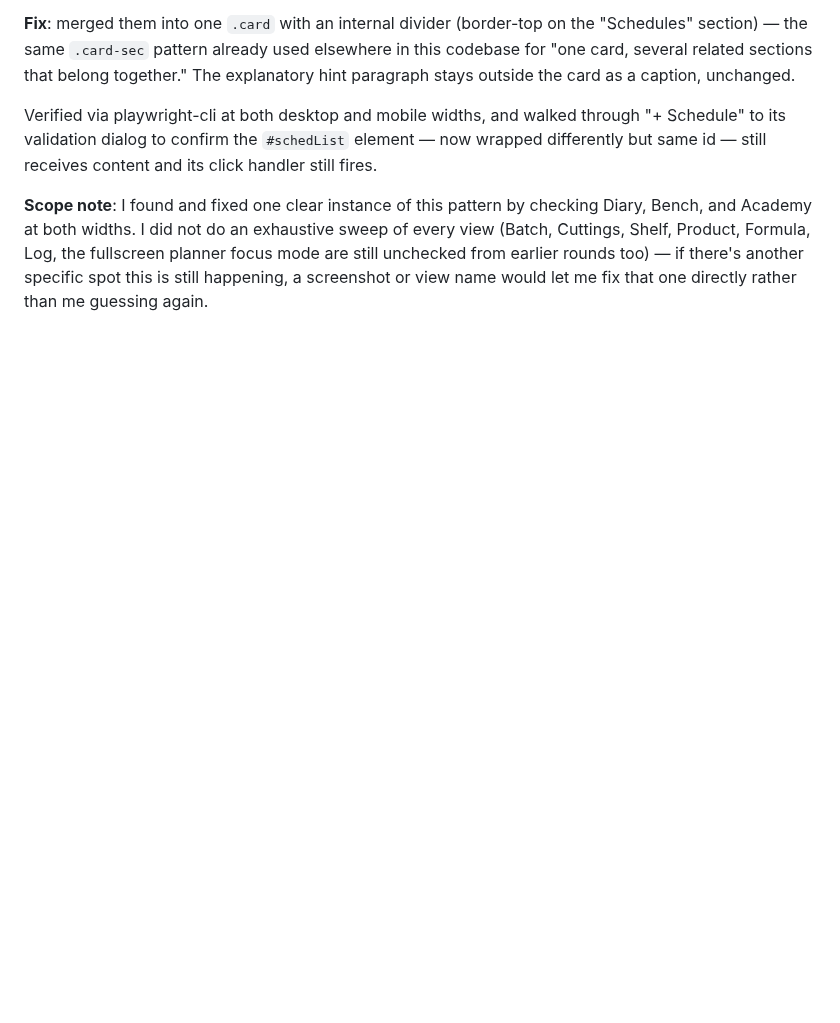
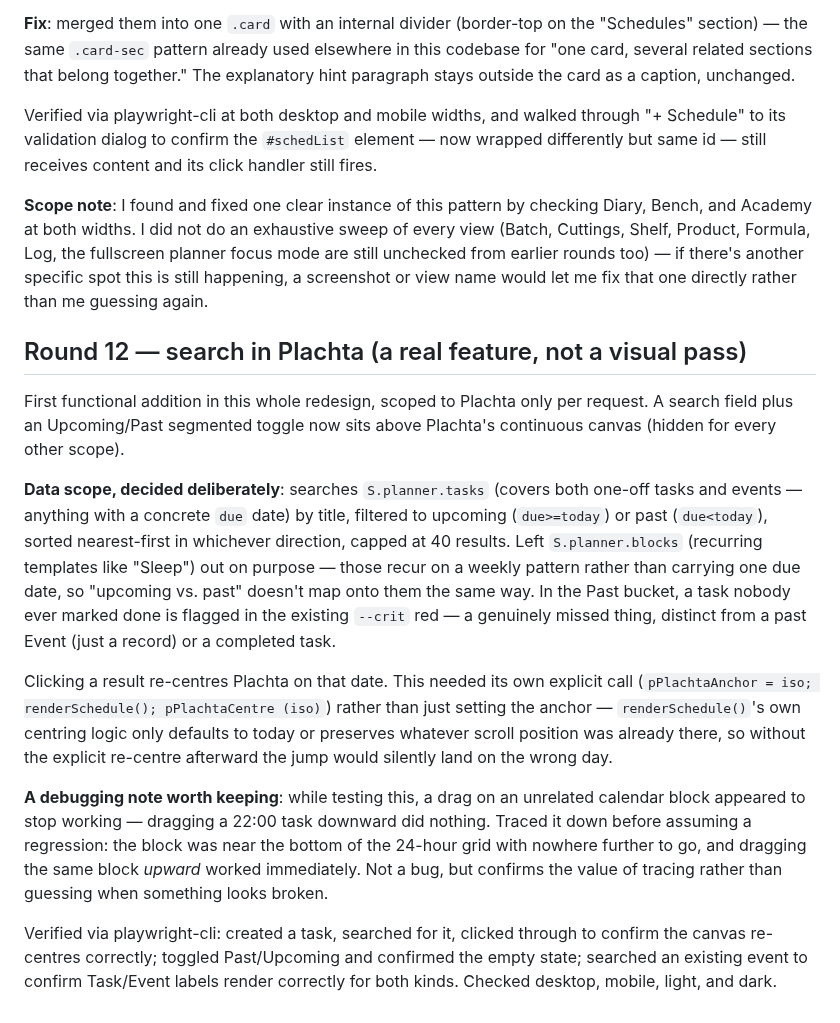
Before and after one commit to mrsimonm/the-plan, a Markdown page: REDESIGN-REPORT.md, the part around the change. Rendered like a GitHub page; blank space fills up the shorter version.

Commit message:
Round 12: log the Plachta search feature

```diff
--- a/REDESIGN-REPORT.md
+++ b/REDESIGN-REPORT.md
@@ -522,3 +522,41 @@ Log, the fullscreen planner focus mode are still unchecked from earlier
 rounds too) — if there's another specific spot this is still happening,
 a screenshot or view name would let me fix that one directly rather than
 me guessing again.
+
+## Round 12 — search in Plachta (a real feature, not a visual pass)
+
+First functional addition in this whole redesign, scoped to Plachta only
+per request. A search field plus an Upcoming/Past segmented toggle now
+sits above Plachta's continuous canvas (hidden for every other scope).
+
+**Data scope, decided deliberately**: searches `S.planner.tasks` (covers
+both one-off tasks and events — anything with a concrete `due` date) by
+title, filtered to upcoming (`due>=today`) or past (`due<today`), sorted
+nearest-first in whichever direction, capped at 40 results. Left
+`S.planner.blocks` (recurring templates like "Sleep") out on purpose —
+those recur on a weekly pattern rather than carrying one due date, so
+"upcoming vs. past" doesn't map onto them the same way. In the Past
+bucket, a task nobody ever marked done is flagged in the existing
+`--crit` red — a genuinely missed thing, distinct from a past Event
+(just a record) or a completed task.
+
+Clicking a result re-centres Plachta on that date. This needed its own
+explicit call (`pPlachtaAnchor = iso; renderSchedule(); pPlachtaCentre
+(iso)`) rather than just setting the anchor — `renderSchedule()`'s own
+centring logic only defaults to today or preserves whatever scroll
+position was already there, so without the explicit re-centre afterward
+the jump would silently land on the wrong day.
+
+**A debugging note worth keeping**: while testing this, a drag on an
+unrelated calendar block appeared to stop working — dragging a 22:00
+task downward did nothing. Traced it down before assuming a regression:
+the block was near the bottom of the 24-hour grid with nowhere further
+to go, and dragging the same block *upward* worked immediately. Not a
+bug, but confirms the value of tracing rather than guessing when
+something looks broken.
+
+Verified via playwright-cli: created a task, searched for it, clicked
+through to confirm the canvas re-centres correctly; toggled Past/Upcoming
+and confirmed the empty state; searched an existing event to confirm
+Task/Event labels render correctly for both kinds. Checked desktop,
+mobile, light, and dark.
```
